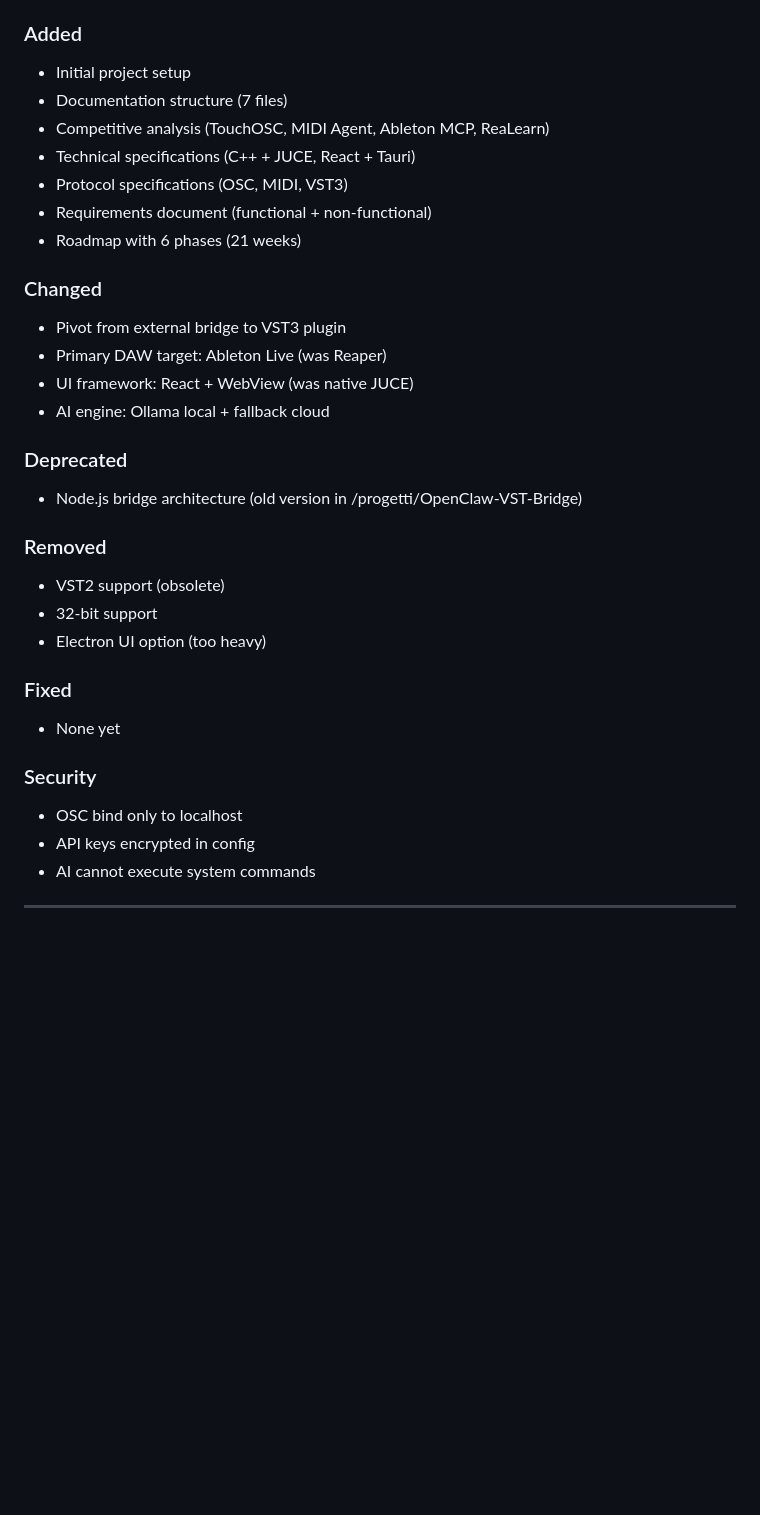
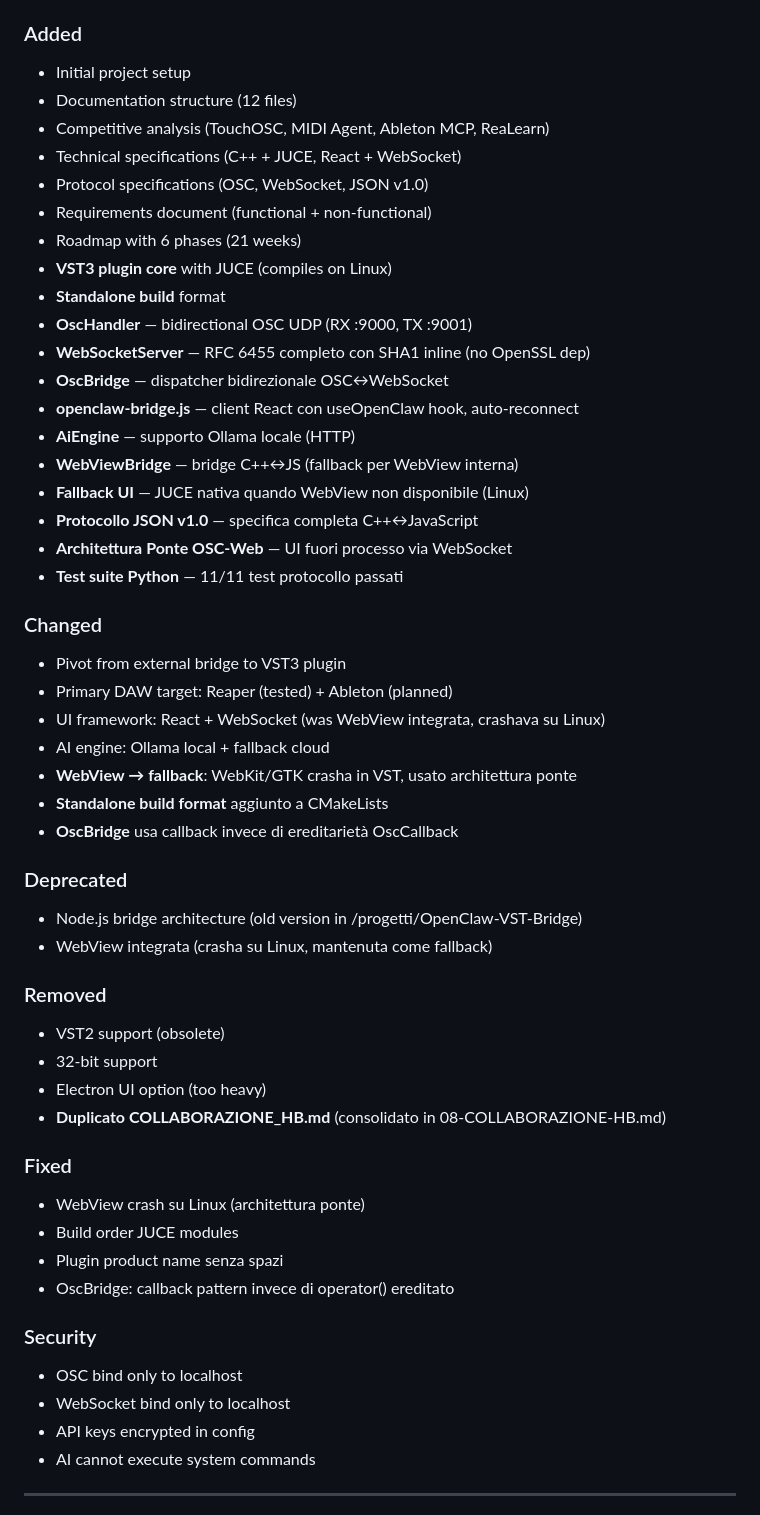
Before and after one commit to OfficialWhyEd/VST-PlugIn-Ai, a Markdown page: Documentazione/07-CHANGELOG.md, the part around one of its changes. GitHub-like rendering; blank space fills up the shorter version.

Commit message:
AURA: Aggiornato CHANGELOG e ROADMAP con stato reale OSC bidirezionale
- CHANGELOG: aggiunte tutte le implementazioni sessioni 12/04 e 14/04
- ROADMAP: Fase 1 Week 3-4 aggiornata (WebSocket, OscBridge, bridge.js)
- ROADMAP: Week 5-6 corretta (WebSocket non OSC)

```diff
--- a/Documentazione/07-CHANGELOG.md
+++ b/Documentazione/07-CHANGELOG.md
@@ -10,32 +10,53 @@
 
 ### Added
 - Initial project setup
-- Documentation structure (7 files)
+- Documentation structure (12 files)
 - Competitive analysis (TouchOSC, MIDI Agent, Ableton MCP, ReaLearn)
-- Technical specifications (C++ + JUCE, React + Tauri)
-- Protocol specifications (OSC, MIDI, VST3)
+- Technical specifications (C++ + JUCE, React + WebSocket)
+- Protocol specifications (OSC, WebSocket, JSON v1.0)
 - Requirements document (functional + non-functional)
 - Roadmap with 6 phases (21 weeks)
+- **VST3 plugin core** with JUCE (compiles on Linux)
+- **Standalone build** format
+- **OscHandler** — bidirectional OSC UDP (RX :9000, TX :9001)
+- **WebSocketServer** — RFC 6455 completo con SHA1 inline (no OpenSSL dep)
+- **OscBridge** — dispatcher bidirezionale OSC↔WebSocket
+- **openclaw-bridge.js** — client React con useOpenClaw hook, auto-reconnect
+- **AiEngine** — supporto Ollama locale (HTTP)
+- **WebViewBridge** — bridge C++↔JS (fallback per WebView interna)
+- **Fallback UI** — JUCE nativa quando WebView non disponibile (Linux)
+- **Protocollo JSON v1.0** — specifica completa C++↔JavaScript
+- **Architettura Ponte OSC-Web** — UI fuori processo via WebSocket
+- **Test suite Python** — 11/11 test protocollo passati
 
 ### Changed
 - Pivot from external bridge to VST3 plugin
-- Primary DAW target: Ableton Live (was Reaper)
-- UI framework: React + WebView (was native JUCE)
+- Primary DAW target: Reaper (tested) + Ableton (planned)
+- UI framework: React + WebSocket (was WebView integrata, crashava su Linux)
 - AI engine: Ollama local + fallback cloud
+- **WebView → fallback**: WebKit/GTK crasha in VST, usato architettura ponte
+- **Standalone build format** aggiunto a CMakeLists
+- **OscBridge** usa callback invece di ereditarietà OscCallback
 
 ### Deprecated
 - Node.js bridge architecture (old version in /progetti/OpenClaw-VST-Bridge)
+- WebView integrata (crasha su Linux, mantenuta come fallback)
 
 ### Removed
 - VST2 support (obsolete)
 - 32-bit support
 - Electron UI option (too heavy)
+- **Duplicato COLLABORAZIONE_HB.md** (consolidato in 08-COLLABORAZIONE-HB.md)
 
 ### Fixed
-- None yet
+- WebView crash su Linux (architettura ponte)
+- Build order JUCE modules
+- Plugin product name senza spazi
+- OscBridge: callback pattern invece di operator() ereditato
 
 ### Security
 - OSC bind only to localhost
+- WebSocket bind only to localhost
 - API keys encrypted in config
 - AI cannot execute system commands
 
```
Also changed, not shown: other parts of Documentazione/07-CHANGELOG.md (+2 -2 lines), Documentazione/03-ROADMAP-FASI.md (+8 -6 lines).
